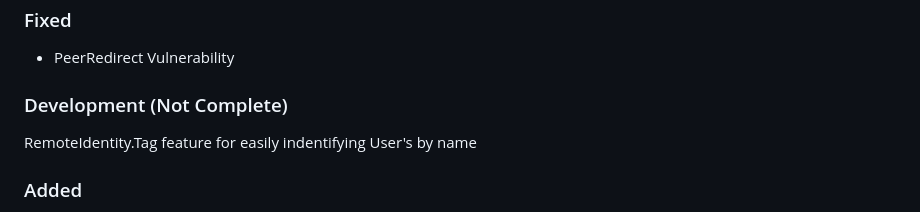
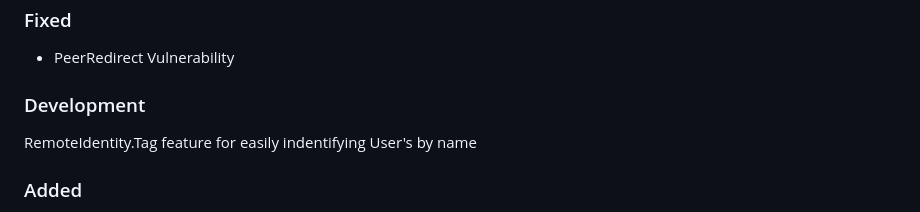
Before and after one commit to JackOfFates/SocketJack, a Markdown page: README.md, the part around the change. Drawn GitHub-style.

```diff
--- a/README.md
+++ b/README.md
@@ -26,7 +26,7 @@ PM> NuGet\Install-Package  SocketJack.NewtonsoftJson
 ### Fixed
 - PeerRedirect Vulnerability
 
-### Development (Not Complete)
+### Development
 RemoteIdentity.Tag feature for easily indentifying User's by name
 
 ### Added
```
